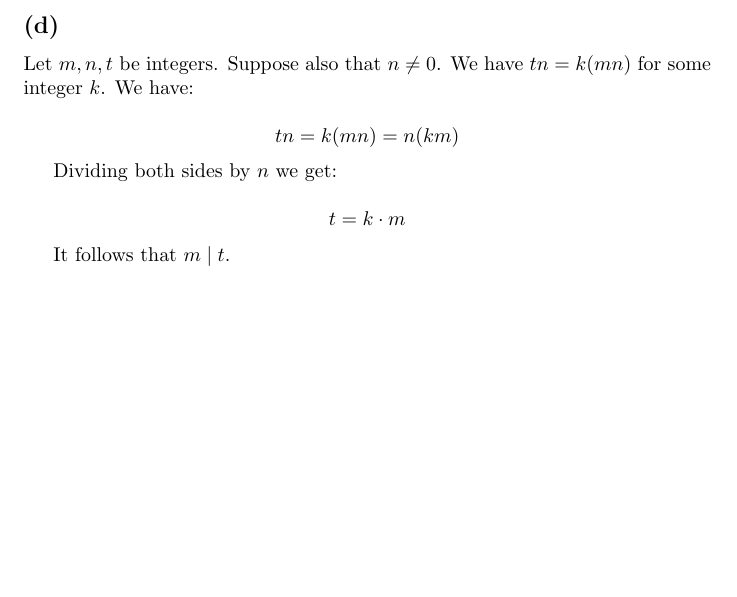
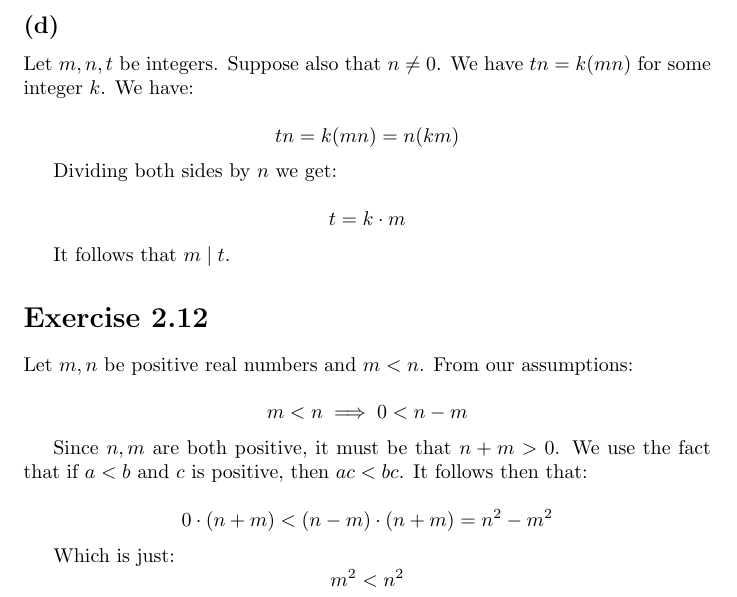
Before and after one commit to kjura/maths, a LaTeX document (cummings/chapter1.tex): part of page 8 of 8, cut so that both start at the same text, the shorter picture padded with empty space. Compiled offline with pdfLaTeX.

Commit message:
Add exercise 2.12

```diff
--- a/cummings/chapter1.tex
+++ b/cummings/chapter1.tex
@@ -451,4 +451,26 @@ Dividing both sides by $n$ we get:
 It follows that $m \mid t$.
 
 
+
+\section*{Exercise 2.12}
+
+Let $m,n$ be positive real numbers and $m < n$. From our assumptions:
+
+\begin{equation*}
+	m < n \implies 0 < n - m
+\end{equation*}
+
+Since $n,m$ are both positive, it must be that $n + m > 0$. We use the fact
+that if $a<b$ and $c$ is positive, then $ac < bc$. It follows then
+that:
+
+\begin{equation*}
+	0 \cdot (n+m) < (n-m) \cdot (n+m) = n^2 - m^2
+\end{equation*}
+
+Which is just:
+\begin{equation*}
+	m^2 < n^2
+\end{equation*}
+
 \end{document}
```
